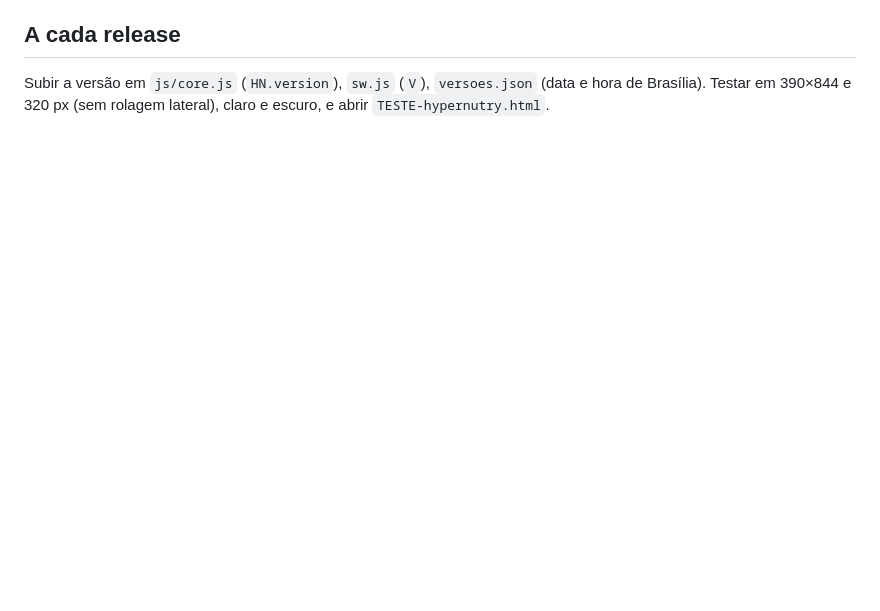
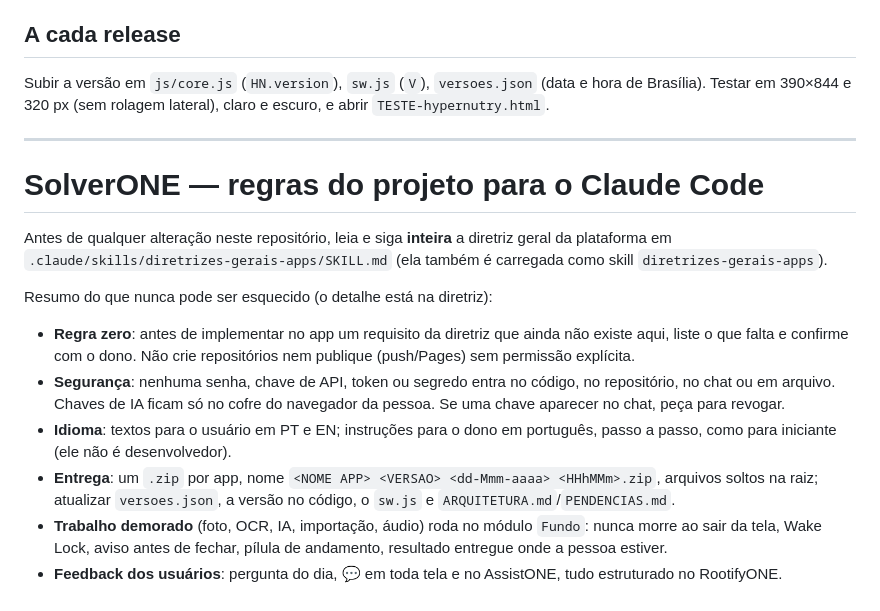
Before and after one commit to MarceloNeco/hypernutry, a Markdown page: CLAUDE.md, the part around the change. GitHub-like rendering; blank space fills up the shorter version.

Commit message:
Diretriz geral v12
Co-Authored-By: Claude Fable 5.1 <noreply@anthropic.com>
Claude-Session: https://claude.ai/code/session_013mLxfJEnBt6ZzedL6PG9ED

```diff
--- a/CLAUDE.md
+++ b/CLAUDE.md
@@ -41,3 +41,25 @@ Leia antes de mexer: `ARQUITETURA.md` (código e design system) e `BENCHMARK.md`
 
 ## A cada release
 Subir a versão em `js/core.js` (`HN.version`), `sw.js` (`V`), `versoes.json` (data e hora de Brasília). Testar em 390×844 e 320 px (sem rolagem lateral), claro e escuro, e abrir `TESTE-hypernutry.html`.
+
+
+---
+
+# SolverONE — regras do projeto para o Claude Code
+
+Antes de qualquer alteração neste repositório, leia e siga **inteira** a diretriz geral da plataforma em
+`.claude/skills/diretrizes-gerais-apps/SKILL.md` (ela também é carregada como skill `diretrizes-gerais-apps`).
+
+Resumo do que nunca pode ser esquecido (o detalhe está na diretriz):
+
+- **Regra zero**: antes de implementar no app um requisito da diretriz que ainda não existe aqui, liste o que
+  falta e confirme com o dono. Não crie repositórios nem publique (push/Pages) sem permissão explícita.
+- **Segurança**: nenhuma senha, chave de API, token ou segredo entra no código, no repositório, no chat ou em
+  arquivo. Chaves de IA ficam só no cofre do navegador da pessoa. Se uma chave aparecer no chat, peça para revogar.
+- **Idioma**: textos para o usuário em PT e EN; instruções para o dono em português, passo a passo, como para
+  iniciante (ele não é desenvolvedor).
+- **Entrega**: um `.zip` por app, nome `<NOME APP> <VERSAO> <dd-Mmm-aaaa> <HHhMMm>.zip`, arquivos soltos na
+  raiz; atualizar `versoes.json`, a versão no código, o `sw.js` e `ARQUITETURA.md`/`PENDENCIAS.md`.
+- **Trabalho demorado** (foto, OCR, IA, importação, áudio) roda no módulo `Fundo`: nunca morre ao sair da tela,
+  Wake Lock, aviso antes de fechar, pílula de andamento, resultado entregue onde a pessoa estiver.
+- **Feedback dos usuários**: pergunta do dia, 💬 em toda tela e no AssistONE, tudo estruturado no RootifyONE.
```
Also changed, not shown: 1 other file.
